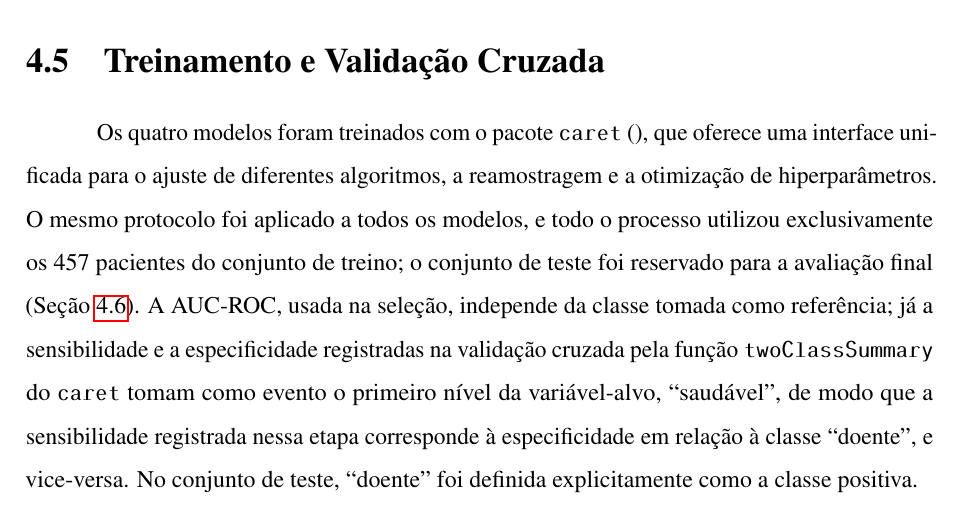
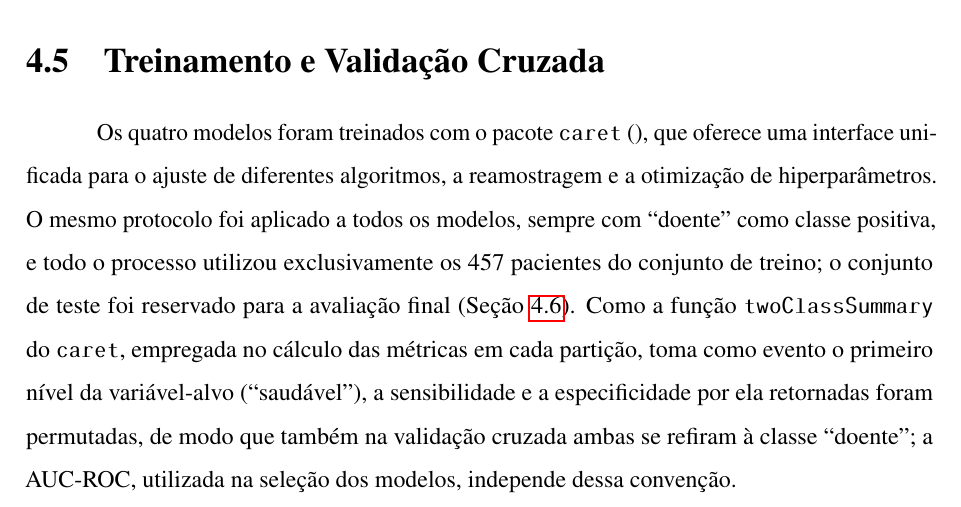
Before and after one commit to Pedro-Cesar-Rocha/tcc-ilpd-interpretabilidade, a LaTeX document (latex/monografia.tex, which reads latex/textuais/cap4-metodologia.tex): part of page 43 of 66, cut so that both start at the same text. Compiled offline with pdfLaTeX; a LaTeX package or settings file that is missing is left out.

Commit message:
Corrige rótulos Sens/Spec da CV para a classe "doente" (sem alterar resultados) e ajusta texto do Cap. 4

```diff
--- a/latex/textuais/cap4-metodologia.tex
+++ b/latex/textuais/cap4-metodologia.tex
@@ -770,15 +770,14 @@ Os quatro modelos foram treinados com o pacote \texttt{caret} \cite{},
 % preditivos no R?"
 que oferece uma interface unificada para o ajuste de diferentes algoritmos, a
 reamostragem e a otimização de hiperparâmetros. O mesmo protocolo foi aplicado a todos
-os modelos, e todo o processo utilizou
+os modelos, sempre com ``doente'' como classe positiva, e todo o processo utilizou
 exclusivamente os 457 pacientes do conjunto de treino; o conjunto de teste foi
-reservado para a avaliação final (Seção~\ref{sec:avaliacao_desempenho}). A AUC-ROC,
-usada na seleção, independe da classe tomada como referência; já a sensibilidade e a
-especificidade registradas na validação cruzada pela função \texttt{twoClassSummary}
-do \texttt{caret} tomam como evento o primeiro nível da variável-alvo, ``saudável'', de
-modo que a sensibilidade registrada nessa etapa corresponde à especificidade em relação
-à classe ``doente'', e vice-versa. No conjunto de teste, ``doente'' foi definida
-explicitamente como a classe positiva.
+reservado para a avaliação final (Seção~\ref{sec:avaliacao_desempenho}). Como a função
+\texttt{twoClassSummary} do \texttt{caret}, empregada no cálculo das métricas em cada
+partição, toma como evento o primeiro nível da variável-alvo (``saudável''), a
+sensibilidade e a especificidade por ela retornadas foram permutadas, de modo que
+também na validação cruzada ambas se refiram à classe ``doente''; a AUC-ROC, utilizada
+na seleção dos modelos, independe dessa convenção.
 
 \subsection{Validação Cruzada Repetida}
 \label{sec:validacao_cruzada}
```
Also changed, not shown: results/cv_auc_por_modelo.csv (+4 -4 lines), README.md, 2 other files.
